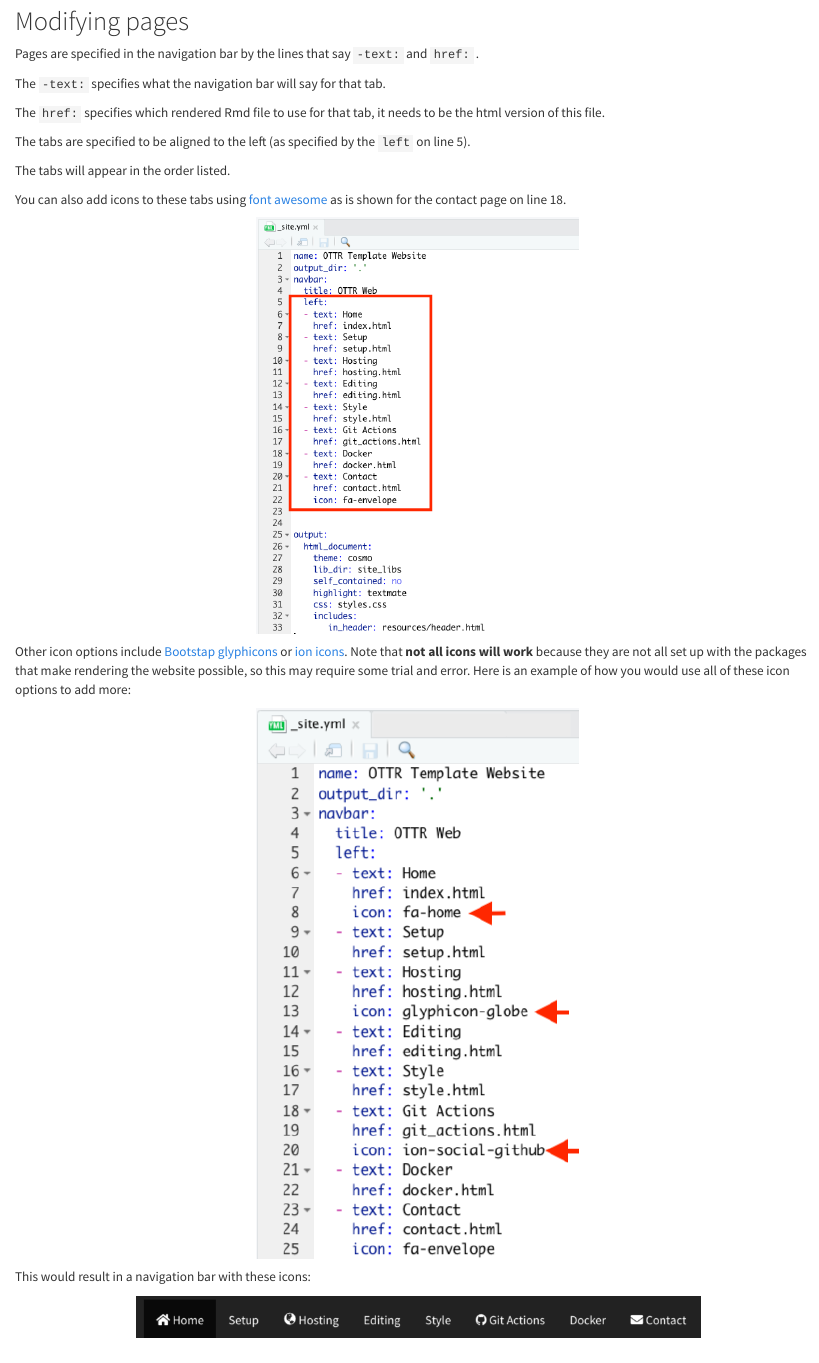
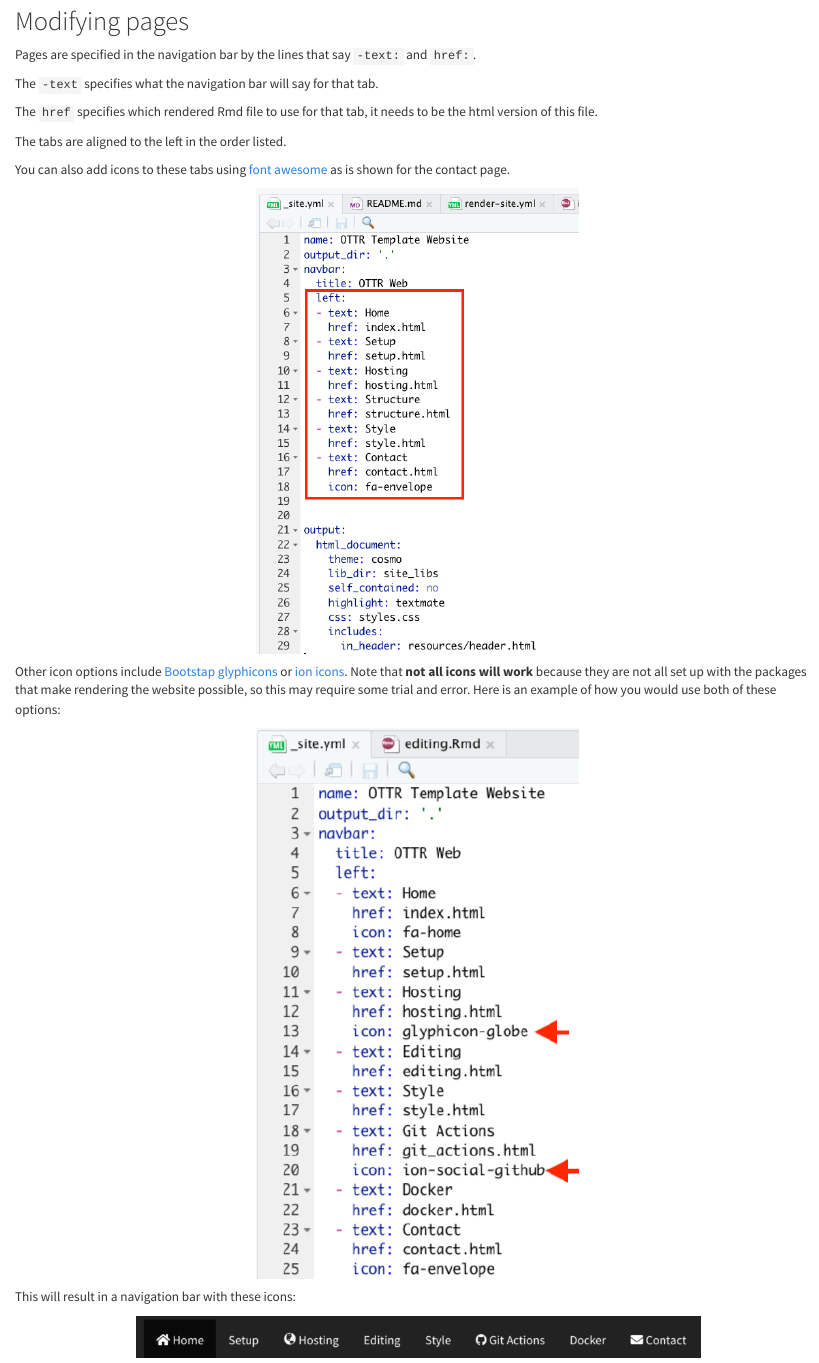
Before and after one commit to jhudsl/OTTR_Template_Website, an R Markdown document (editing.Rmd): the page in a window 1100 px wide, from 880 px down before the commit and from 940 px down after it, so that both start at the same text. Rendered offline with R 4.5, knitr and Pandoc, with nearby package versions.

Commit message:
Revert "Image updates for editing page"

````diff
--- a/editing.Rmd
+++ b/editing.Rmd
@@ -20,30 +20,28 @@ knitr::include_graphics("resources/images/title.png")
 
 ## Modifying pages
 
-Pages are specified in the navigation bar by the lines that say `-text:` and `href:` .
+Pages are specified in the navigation bar by the  lines that say `-text:` and `href:`.
 
-The `-text:` specifies what the navigation bar will say for that tab.
+The `-text` specifies what the navigation bar will say for that tab.
 
-The `href:` specifies which rendered Rmd file to use for that tab, it needs to be the html version of this file.
+The `href` specifies which rendered Rmd file to use for that tab, it needs to be the html version of this file.
 
-The tabs are specified to be aligned to the left (as specified by the `left` on line 5).
+The tabs are aligned to the left in the order listed.
 
-The tabs will appear in the order listed.
-
-You can also add icons to these tabs using [font awesome](https://fontawesome.com/) as is shown for the contact page on line 18.
+You can also add icons to these tabs using [font awesome](https://fontawesome.com/) as is shown for the contact page.
 
 ```{r, fig.align='center', fig.alt= "Page modification", echo = FALSE, out.width="40%"}
 knitr::include_graphics("resources/images/page_modification.png")
 ```
 
-Other icon options include [Bootstap glyphicons](https://www.w3schools.com/bootstrap/bootstrap_ref_comp_glyphs.asp) or [ion icons](https://ionic.io/ionicons). Note that **not all icons will work** because they are not all set up with the packages that make rendering the website possible, so this may require some trial and error.  Here is an example of how you would use all of these icon options to add more:
+Other icon options include [Bootstap glyphicons](https://www.w3schools.com/bootstrap/bootstrap_ref_comp_glyphs.asp) or [ion icons](https://ionic.io/ionicons). Note that **not all icons will work** because they are not all set up with the packages that make rendering the website possible, so this may require some trial and error.  Here is an example of how you would use both of these options:
 
 ```{r, fig.align='center', fig.alt= "more icon options", echo = FALSE, out.width="40%"}
 knitr::include_graphics("resources/images/more_icons.png")
 ```
 
 
-This would result in a navigation bar with these icons:
+This will result in a navigation bar with these icons:
 
 ```{r, fig.align='center', fig.alt= "more icon options", echo = FALSE, out.width="70%"}
 knitr::include_graphics("resources/images/more_icons_result.png")
````
Also changed, not shown: style.Rmd (+1 -1 lines), resources/images/blue.png, resources/images/more_icons.png, resources/images/navbar.png, resources/images/page_modification.png, resources/images/theme.png, resources/images/title.png.
